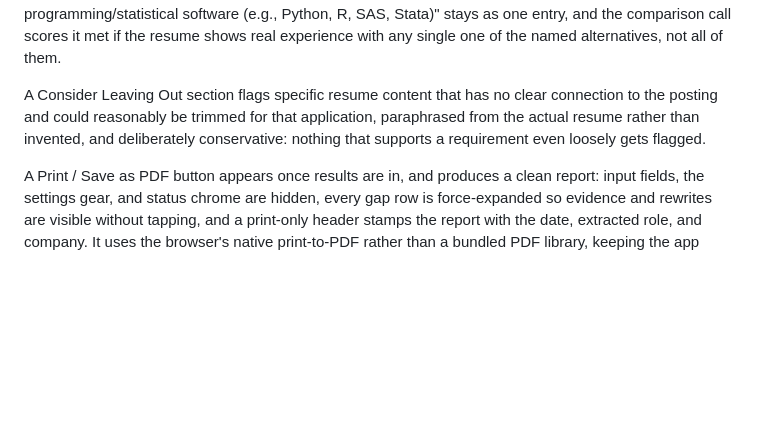
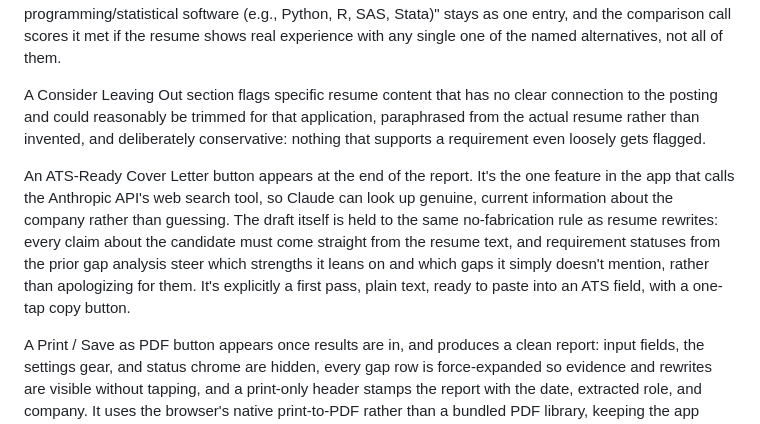
Before and after one commit to augustineiacopelli/appaday-111-application-gap-analysis, a Markdown page: README.md, the part around the change. Rendered like a GitHub page; blank space fills up the shorter version.

Commit message:
Enhance README with new app features
Added features for ATS-Ready Cover Letter and Print/Save as PDF functionality.

```diff
--- a/README.md
+++ b/README.md
@@ -11,6 +11,8 @@ Paste a resume and a job description. Claude extracts every real requirement sta
 Two sequential Claude API calls. The first reads only the job description and returns structured JSON requirements, each tagged required or preferred, plus any stated salary range and travel percentage. The second reads the resume plus those requirements (never the raw job text again) plus optional role context and an optional ranked strengths list, and returns a gap list, structural findings, and fit questions as JSON. A Skills to Select section pulls out just the hard skills and certifications the posting asked for that your resume actually backs up, worded to paste straight into a Workday-style skills picker, with a one-tap copy button. It draws only from gap items already judged met or partial, so nothing appears there that the resume doesn't support, no separate API call, no new fabrication surface. Skill and certification requirements are extracted as short canonical names rather than full sentences, and the extraction step tells two different compound patterns apart. An AND-list like "Word, Excel, and PowerPoint" splits into separate single-tool entries, since each is genuinely expected. An OR-list or example-list like "SQL or other programming/statistical software (e.g., Python, R, SAS, Stata)" stays as one entry, and the comparison call scores it met if the resume shows real experience with any single one of the named alternatives, not all of them.
 
 A Consider Leaving Out section flags specific resume content that has no clear connection to the posting and could reasonably be trimmed for that application, paraphrased from the actual resume rather than invented, and deliberately conservative: nothing that supports a requirement even loosely gets flagged.
+
+An ATS-Ready Cover Letter button appears at the end of the report. It's the one feature in the app that calls the Anthropic API's web search tool, so Claude can look up genuine, current information about the company rather than guessing. The draft itself is held to the same no-fabrication rule as resume rewrites: every claim about the candidate must come straight from the resume text, and requirement statuses from the prior gap analysis steer which strengths it leans on and which gaps it simply doesn't mention, rather than apologizing for them. It's explicitly a first pass, plain text, ready to paste into an ATS field, with a one-tap copy button.
 
 A Print / Save as PDF button appears once results are in, and produces a clean report: input fields, the settings gear, and status chrome are hidden, every gap row is force-expanded so evidence and rewrites are visible without tapping, and a print-only header stamps the report with the date, extracted role, and company. It uses the browser's native print-to-PDF rather than a bundled PDF library, keeping the app dependency-free.
 
```
